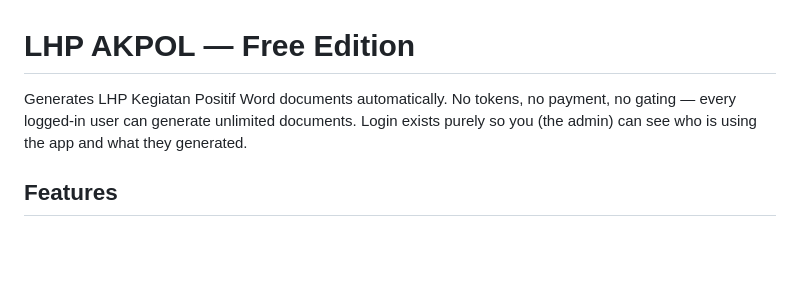
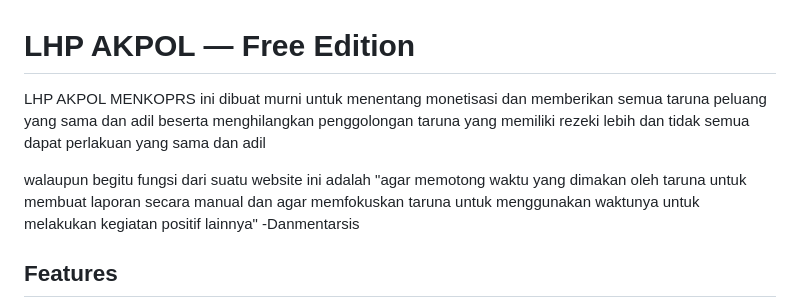
Before and after one commit to rafidanadyaksa07-crypto/lhpmenkorps, a Markdown page: README.md, the part around the change. Rendered like a GitHub page; blank space fills up the shorter version.

Commit message:
Revise README to clarify LHP AKPOL's mission
Updated the README to reflect the purpose and philosophy of LHP AKPOL, emphasizing fairness and efficiency for users.

```diff
--- a/README.md
+++ b/README.md
@@ -1,10 +1,8 @@
 # LHP AKPOL — Free Edition
 
-Generates LHP Kegiatan Positif Word documents automatically. No tokens, no
-payment, no gating — every logged-in user can generate unlimited documents.
-Login exists purely so you (the admin) can see who is using the app and what
-they generated.
+LHP AKPOL MENKOPRS ini dibuat murni untuk menentang monetisasi dan memberikan semua taruna peluang yang sama dan adil beserta menghilangkan penggolongan taruna yang memiliki rezeki lebih dan tidak semua dapat perlakuan yang sama dan adil
 
+walaupun begitu fungsi dari suatu website ini adalah "agar memotong waktu yang dimakan oleh taruna untuk membuat laporan secara manual dan agar memfokuskan taruna untuk menggunakan waktunya untuk melakukan kegiatan positif lainnya" -Danmentarsis
 ## Features
 
 - **Self-register** — username + password, instant, no approval needed.
```
